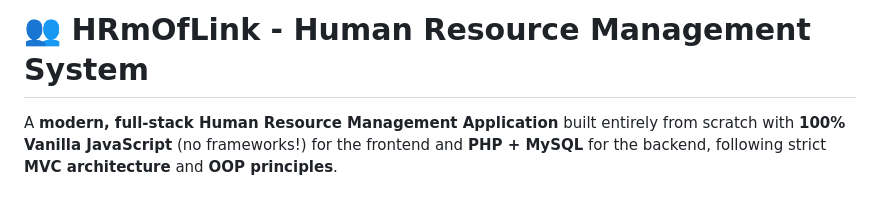
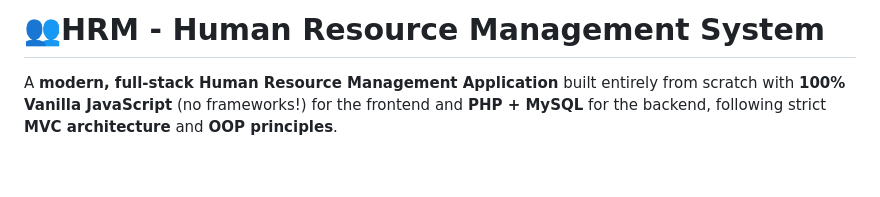
Before and after one commit to imlinkk/QLNS, a Markdown page: README.md, the part around the change. Drawn GitHub-style; blank space fills up the shorter version.

```diff
--- a/README.md
+++ b/README.md
@@ -1,4 +1,4 @@
-# 👥 HRmOfLink - Human Resource Management System
+# 👥HRM - Human Resource Management System
 
 A **modern, full-stack Human Resource Management Application** built entirely from scratch with **100% Vanilla JavaScript** (no frameworks!) for the frontend and **PHP + MySQL** for the backend, following strict **MVC architecture** and **OOP principles**.
 
```
